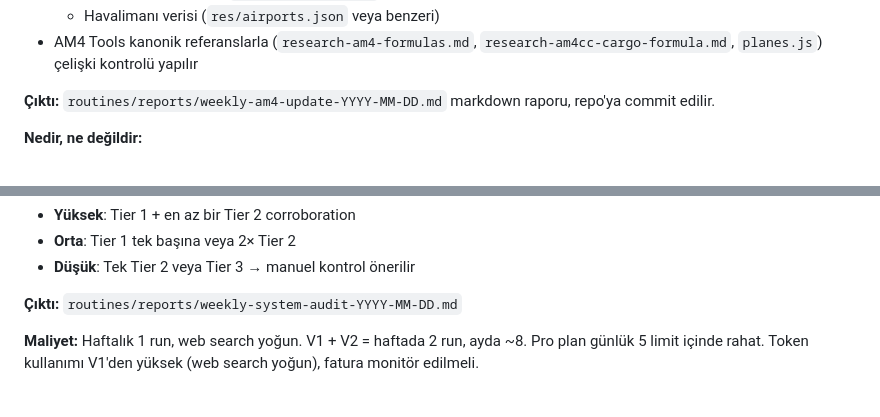
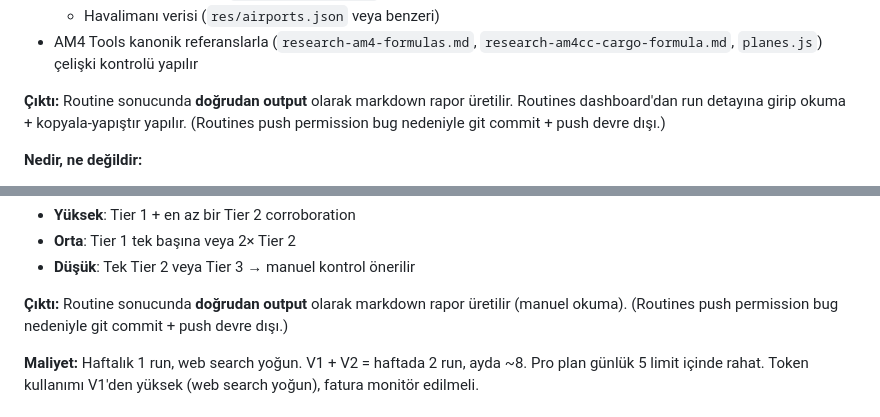
Before and after one commit to akaymelik/am4-proje, a Markdown page: routines/SETUP.md, 2 parts joined by grey strips. GitHub-like rendering.

Commit message:
Routines V1+V2: manuel mod (push permission bug nedeniyle git ops devre disi)

```diff
--- a/routines/SETUP.md
+++ b/routines/SETUP.md
@@ -19,7 +19,7 @@ Bu dosya, projeye eklenmiş Claude Code Routines'larının ne yaptığını, nas
   - Havalimanı verisi (`res/airports.json` veya benzeri)
 - AM4 Tools kanonik referanslarla (`research-am4-formulas.md`, `research-am4cc-cargo-formula.md`, `planes.js`) çelişki kontrolü yapılır
 
-**Çıktı:** `routines/reports/weekly-am4-update-YYYY-MM-DD.md` markdown raporu, repo'ya commit edilir.
+**Çıktı:** Routine sonucunda **doğrudan output** olarak markdown rapor üretilir. Routines dashboard'dan run detayına girip okuma + kopyala-yapıştır yapılır. (Routines push permission bug nedeniyle git commit + push devre dışı.)
 
 **Nedir, ne değildir:**
 - ✅ Bilgi (monitoring + rapor)
@@ -58,7 +58,7 @@ Bu dosya, projeye eklenmiş Claude Code Routines'larının ne yaptığını, nas
 - **Orta**: Tier 1 tek başına veya 2× Tier 2
 - **Düşük**: Tek Tier 2 veya Tier 3 → manuel kontrol önerilir
 
-**Çıktı:** `routines/reports/weekly-system-audit-YYYY-MM-DD.md`
+**Çıktı:** Routine sonucunda **doğrudan output** olarak markdown rapor üretilir (manuel okuma). (Routines push permission bug nedeniyle git commit + push devre dışı.)
 
 **Maliyet:** Haftalık 1 run, web search yoğun. V1 + V2 = haftada 2 run, ayda ~8. Pro plan günlük 5 limit içinde rahat. Token kullanımı V1'den yüksek (web search yoğun), fatura monitör edilmeli.
 
```
Also changed, not shown: routines/weekly-am4-monitor-prompt.md (+5 -8 lines), routines/weekly-system-audit-prompt.md (+5 -8 lines).
